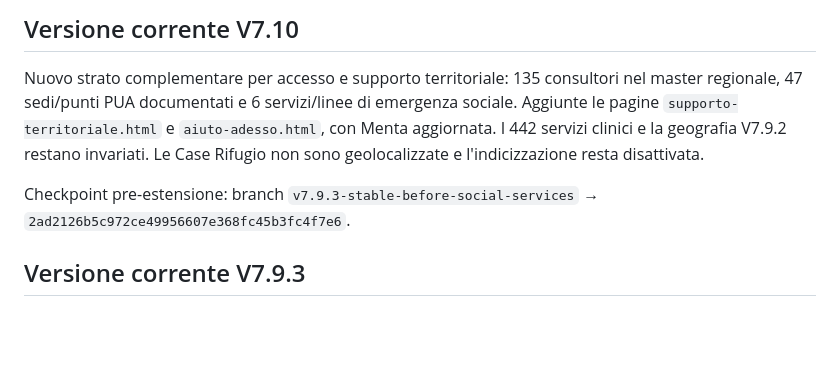
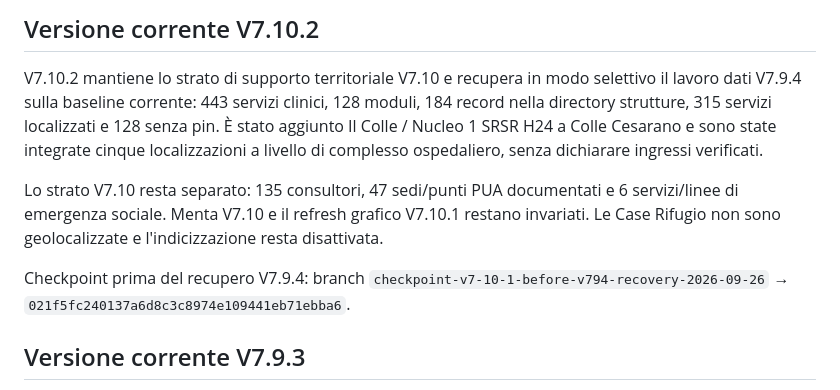
Before and after one commit to robgor95/mappatura-servizi-assistenza-psicologica, a Markdown page: README.md, the part around the change. GitHub-like rendering; blank space fills up the shorter version.

Commit message:
V7.10.2: describe recovered V7.9.4 data on current baseline

```diff
--- a/README.md
+++ b/README.md
@@ -1,8 +1,10 @@
-## Versione corrente V7.10
+## Versione corrente V7.10.2
 
-Nuovo strato complementare per accesso e supporto territoriale: 135 consultori nel master regionale, 47 sedi/punti PUA documentati e 6 servizi/linee di emergenza sociale. Aggiunte le pagine `supporto-territoriale.html` e `aiuto-adesso.html`, con Menta aggiornata. I 442 servizi clinici e la geografia V7.9.2 restano invariati. Le Case Rifugio non sono geolocalizzate e l'indicizzazione resta disattivata.
+V7.10.2 mantiene lo strato di supporto territoriale V7.10 e recupera in modo selettivo il lavoro dati V7.9.4 sulla baseline corrente: 443 servizi clinici, 128 moduli, 184 record nella directory strutture, 315 servizi localizzati e 128 senza pin. È stato aggiunto Il Colle / Nucleo 1 SRSR H24 a Colle Cesarano e sono state integrate cinque localizzazioni a livello di complesso ospedaliero, senza dichiarare ingressi verificati.
 
-Checkpoint pre-estensione: branch `v7.9.3-stable-before-social-services` → `2ad2126b5c972ce49956607e368fc45b3fc4f7e6`.
+Lo strato V7.10 resta separato: 135 consultori, 47 sedi/punti PUA documentati e 6 servizi/linee di emergenza sociale. Menta V7.10 e il refresh grafico V7.10.1 restano invariati. Le Case Rifugio non sono geolocalizzate e l'indicizzazione resta disattivata.
+
+Checkpoint prima del recupero V7.9.4: branch `checkpoint-v7-10-1-before-v794-recovery-2026-09-26` → `021f5fc240137a6d8c3c8974e109441eb71ebba6`.
 
 ## Versione corrente V7.9.3
 
```
